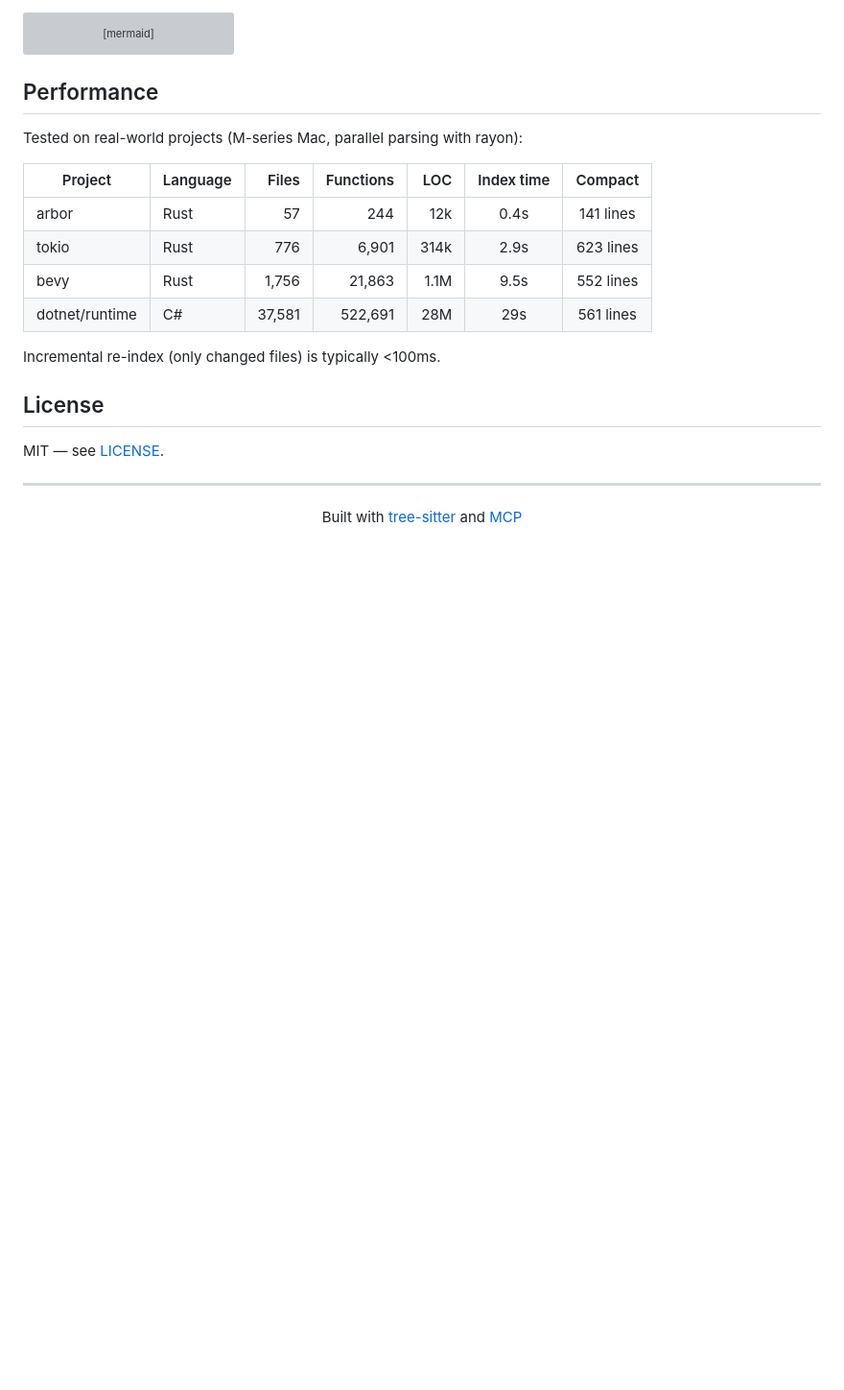
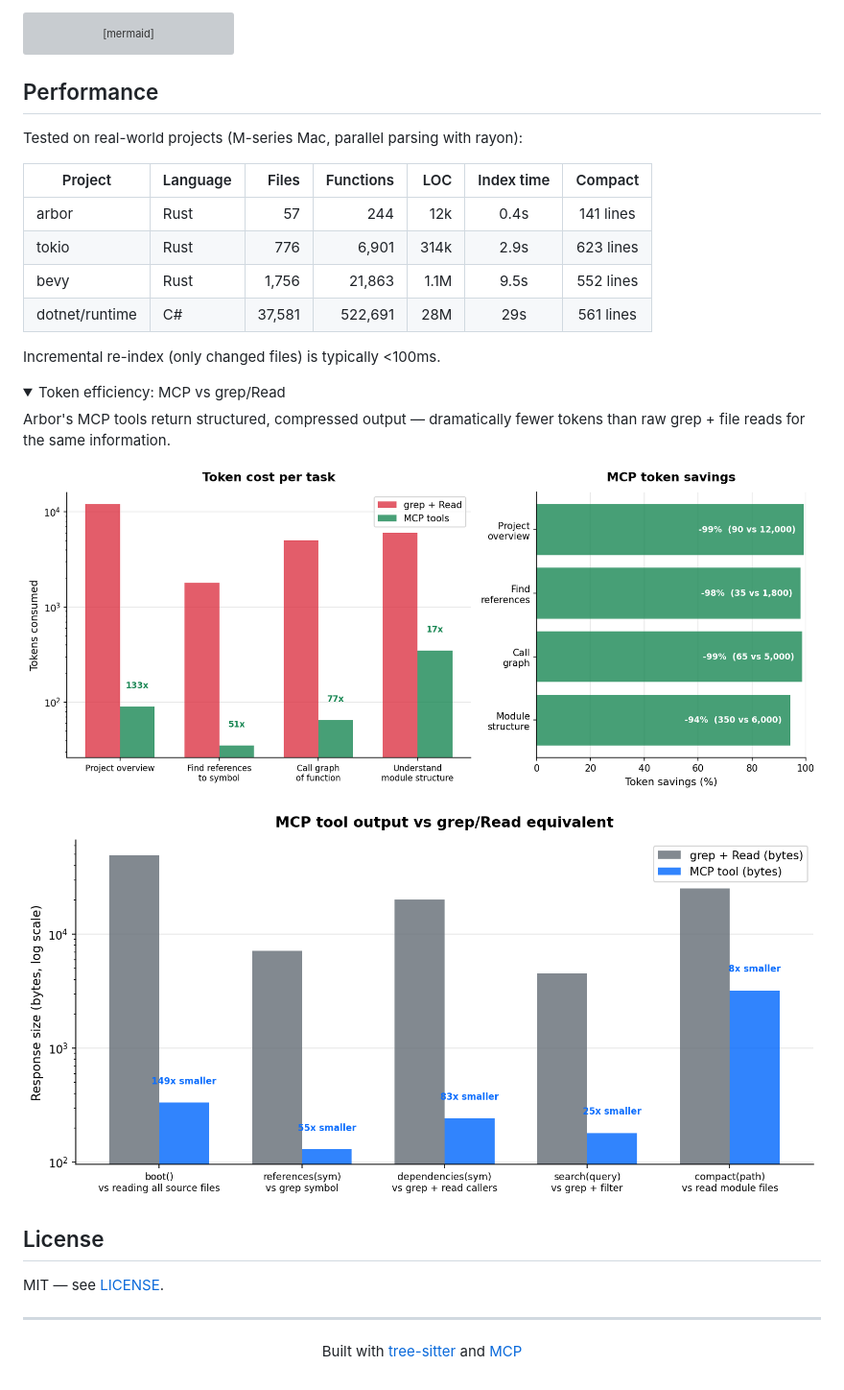
Before and after one commit to nikita-voronoy/arbor, a Markdown page: README.md, the part around the change. Shown: that part at 96% size. Rendered like a GitHub page; pictures changed too: docs/bench-bytes.png (added), docs/bench-tokens.png (added); folded sections open; blank space fills up the shorter version; grey boxes are pictures that could not be loaded.

Commit message:
docs: add MCP vs grep/Read token efficiency benchmarks (#7)
## Summary

- Add token efficiency comparison charts (MCP tools vs grep/Read) to
README Performance section
- `bench-tokens.png` — token cost per task with savings percentages (log
scale)
- `bench-bytes.png` — concrete byte comparison per MCP tool vs grep
equivalent

Charts are inside a `<details>` collapsible under the existing
performance table.

```diff
--- a/README.md
+++ b/README.md
@@ -208,6 +208,17 @@ Tested on real-world projects (M-series Mac, parallel parsing with rayon):
 
 Incremental re-index (only changed files) is typically <100ms.
 
+<details>
+<summary>Token efficiency: MCP vs grep/Read</summary>
+
+Arbor's MCP tools return structured, compressed output — dramatically fewer tokens than raw grep + file reads for the same information.
+
+![Token comparison](docs/bench-tokens.png)
+
+![Bytes breakdown](docs/bench-bytes.png)
+
+</details>
+
 ## License
 
 MIT — see [LICENSE](LICENSE).
```
